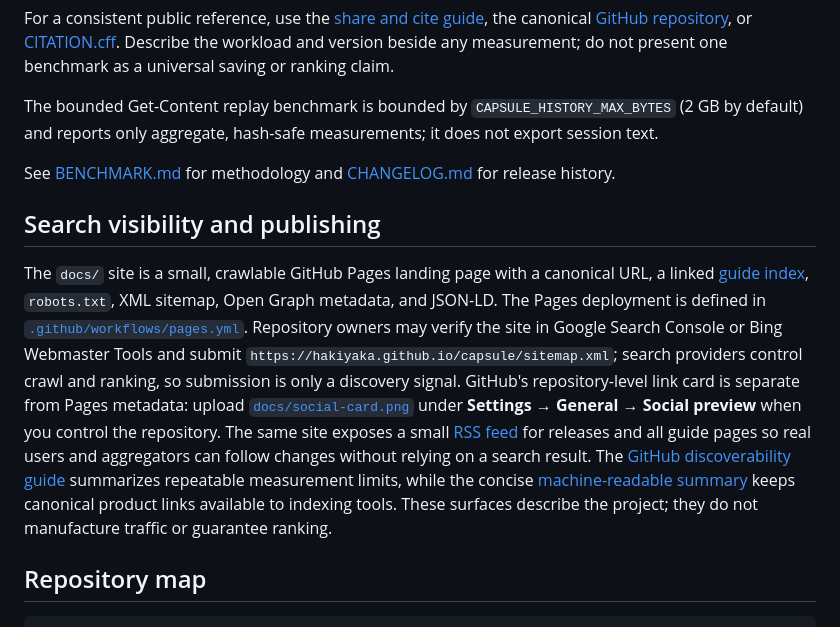
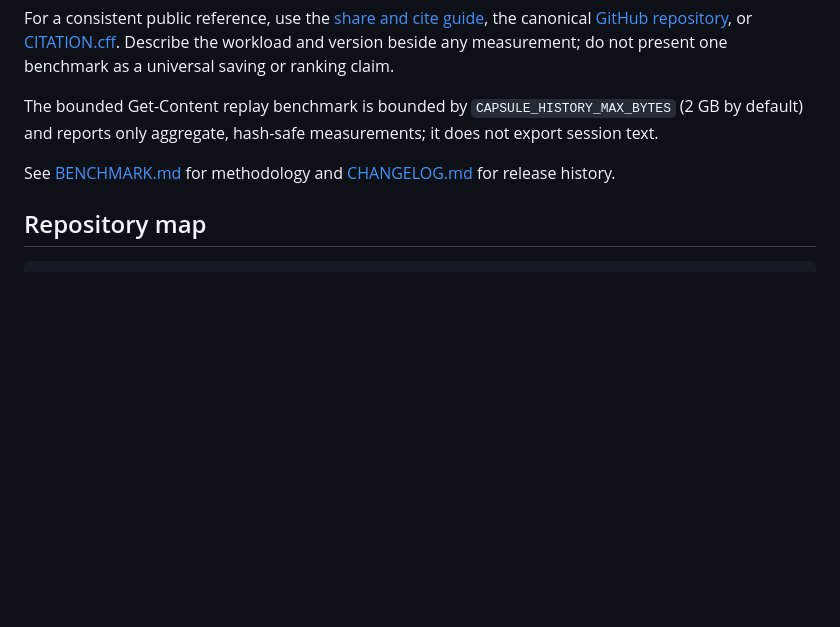
Before and after one commit to hakiyaka/capsule, a Markdown page: README.md, the part around the change. Drawn GitHub-style; blank space fills up the shorter version.

Commit message:
Remove maintainer-only visibility instructions from README

````diff
--- a/README.md
+++ b/README.md
@@ -277,28 +277,6 @@ hash-safe measurements; it does not export session text.
 See [BENCHMARK.md](BENCHMARK.md) for methodology and [CHANGELOG.md](CHANGELOG.md)
 for release history.
 
-## Search visibility and publishing
-
-The `docs/` site is a small, crawlable GitHub Pages landing page with a
-canonical URL, a linked [guide index](https://hakiyaka.github.io/capsule/guide/index.html),
-`robots.txt`, XML sitemap, Open Graph metadata, and JSON-LD.
-The Pages deployment is defined in
-[`.github/workflows/pages.yml`](.github/workflows/pages.yml). Repository owners
-may verify the site in Google Search Console or Bing Webmaster Tools and submit
-`https://hakiyaka.github.io/capsule/sitemap.xml`; search providers control
-crawl and ranking, so submission is only a discovery signal.
-GitHub's repository-level link card is separate from Pages metadata: upload
-[`docs/social-card.png`](docs/social-card.png) under **Settings → General →
-Social preview** when you control the repository.
-The same site exposes a small [RSS feed](https://hakiyaka.github.io/capsule/feed.xml)
-for releases and all guide pages so real users and aggregators can follow
-changes without relying on a search result.
-The [GitHub discoverability guide](https://hakiyaka.github.io/capsule/guide/github-discoverability.html)
-summarizes repeatable measurement limits, while the concise
-[machine-readable summary](https://hakiyaka.github.io/capsule/llms.txt) keeps
-canonical product links available to indexing tools. These surfaces describe
-the project; they do not manufacture traffic or guarantee ranking.
-
 ## Repository map
 
 ```text
````
